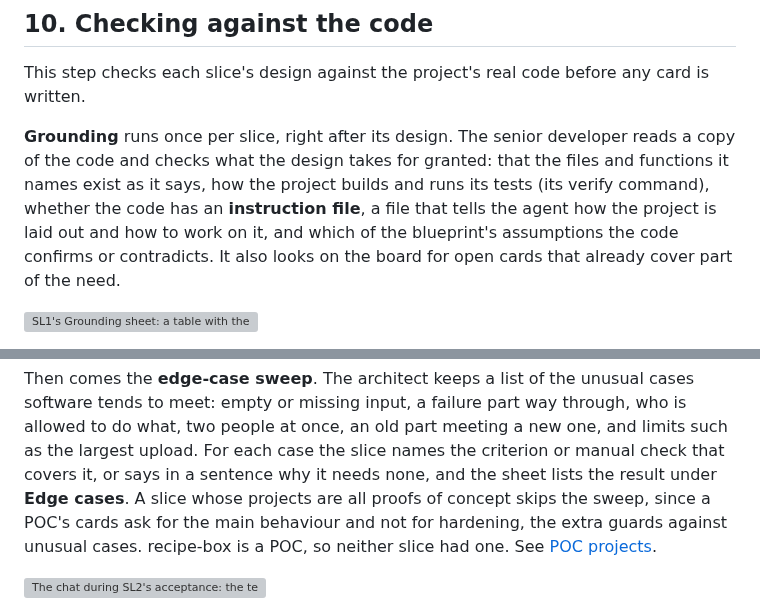
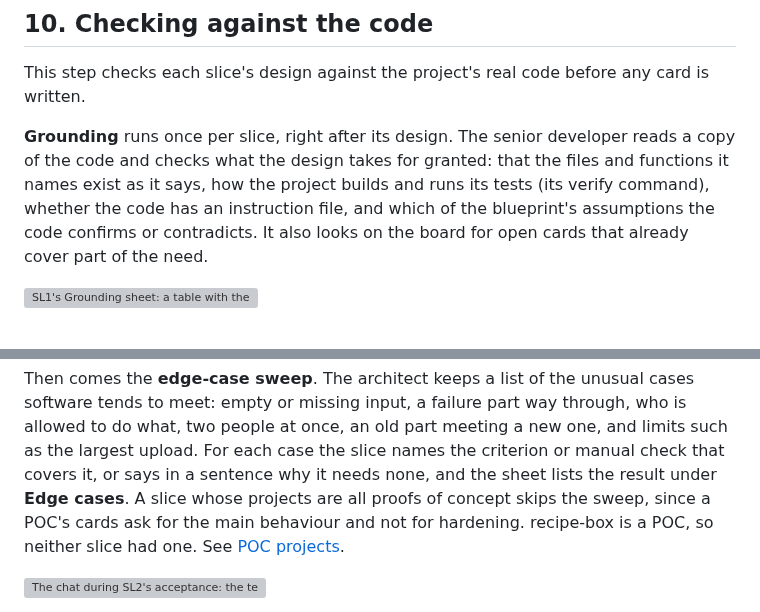
Before and after one commit to mhersson/contextmatrix-architect, a Markdown page: docs/guide.md, 2 parts joined by grey strips. Drawn GitHub-style; grey boxes are pictures that could not be loaded.

```diff
--- a/docs/guide.md
+++ b/docs/guide.md
@@ -439,8 +442,7 @@ any card is written.
 **Grounding** runs once per slice, right after its design. The senior developer
 reads a copy of the code and checks what the design takes for granted: that the
 files and functions it names exist as it says, how the project builds and runs
-its tests (its verify command), whether the code has an **instruction file**, a
-file that tells the agent how the project is laid out and how to work on it,
+its tests (its verify command), whether the code has an instruction file,
 and which of the blueprint's assumptions the code confirms or contradicts. It
 also looks on the board for open cards that already cover part of the need.
 
@@ -479,8 +481,7 @@ new one, and limits such as the largest upload. For each case the slice names
 the criterion or manual check that covers it, or says in a sentence why it needs
 none, and the sheet lists the result under **Edge cases**. A slice whose
 projects are all proofs of concept skips the sweep, since a POC's cards ask for
-the main behaviour and not for hardening, the extra guards against unusual
-cases. recipe-box is a POC, so neither slice had one. See
+the main behaviour and not for hardening. recipe-box is a POC, so neither slice had one. See
 [POC projects](reference.md#poc-projects).
 
 ![The chat during SL2's acceptance: the tester's review of rev 1 sent back with 6 new findings in round 1 of 3, Acceptance SL2 rev 2 Revised for the 6 findings, the review of rev 2 passed with 6 fixed in round 2 of 3, and the line Acceptance (SL2) passed its gate under the auto policy](images/23b-acceptance-sent-back.png)
```
Also changed, not shown: other parts of docs/guide.md (+8 -5 lines), README.md (+7 -4 lines), docs/reference.md (+10 -7 lines), docs/images/12b-mockup-rev2.png, docs/images/12c-mockup-rev2-title-block.png (added).
